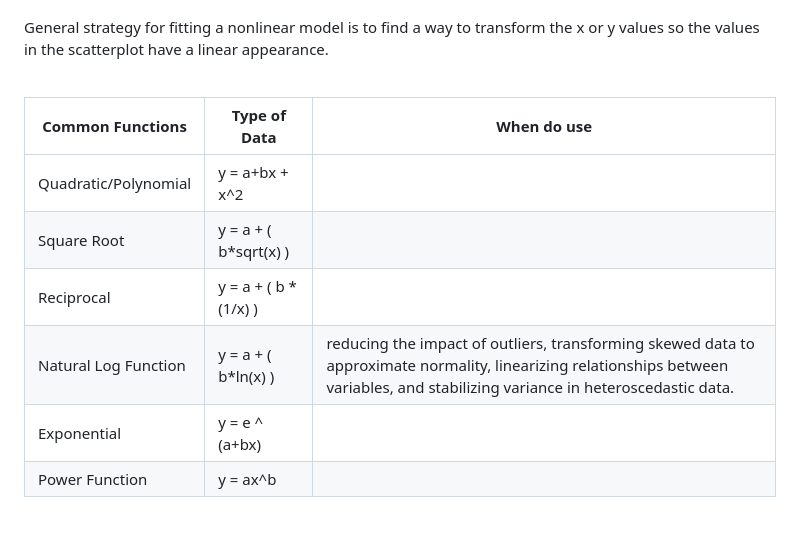
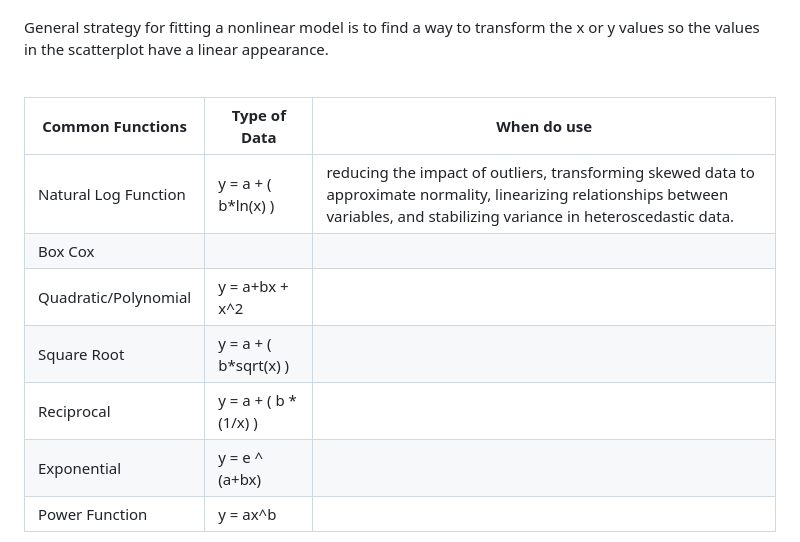
Before and after one commit to lap309/Machine-Learning, a Markdown page: 3. Data Modeling Prep/data_prep_readme.md, the part around the change. Rendered like a GitHub page.

```diff
--- a/3. Data Modeling Prep/data_prep_readme.md
+++ b/3. Data Modeling Prep/data_prep_readme.md
@@ -39,10 +39,11 @@ General strategy for fitting a nonlinear model is to find a way to transform the
 
 | Common Functions       | Type of Data          | When do use         |
 | -----------------------| ----------------------|----------------------|
+| Natural Log Function   | y = a + ( b*ln(x) )   |  reducing the impact of outliers, transforming skewed data to approximate normality, linearizing relationships between variables, and stabilizing variance in heteroscedastic data.      |
+| Box Cox | | |
 | Quadratic/Polynomial   | y = a+bx + x^2        |     |
 | Square Root            | y = a + ( b*sqrt(x) ) |      |
 | Reciprocal             | y = a + ( b * (1/x) ) |       |
-| Natural Log Function   | y = a + ( b*ln(x) )   |  reducing the impact of outliers, transforming skewed data to approximate normality, linearizing relationships between variables, and stabilizing variance in heteroscedastic data.      |
 | Exponential            | y = e ^ (a+bx)        |      |
 | Power Function         |  y = ax^b             |      |
 
```
